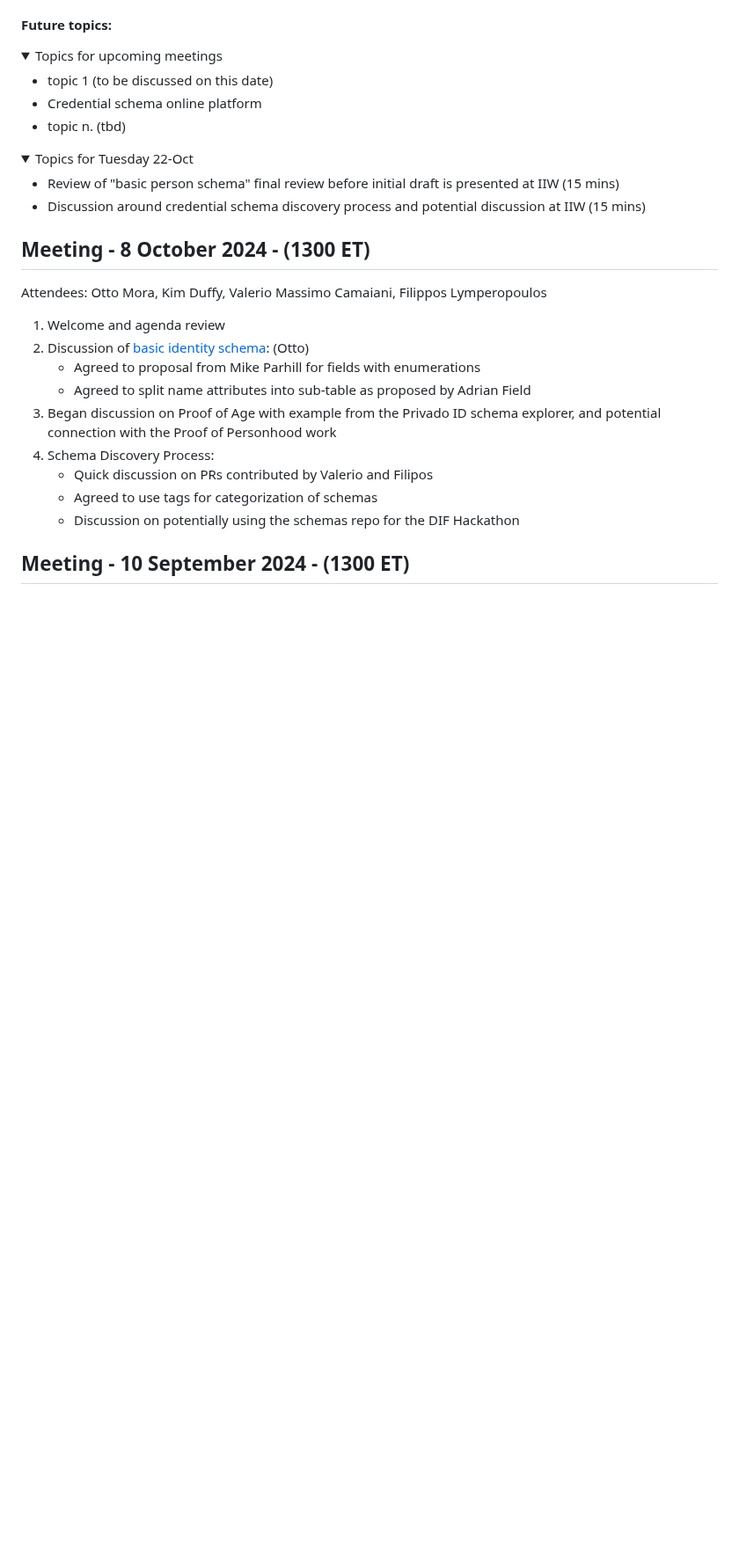
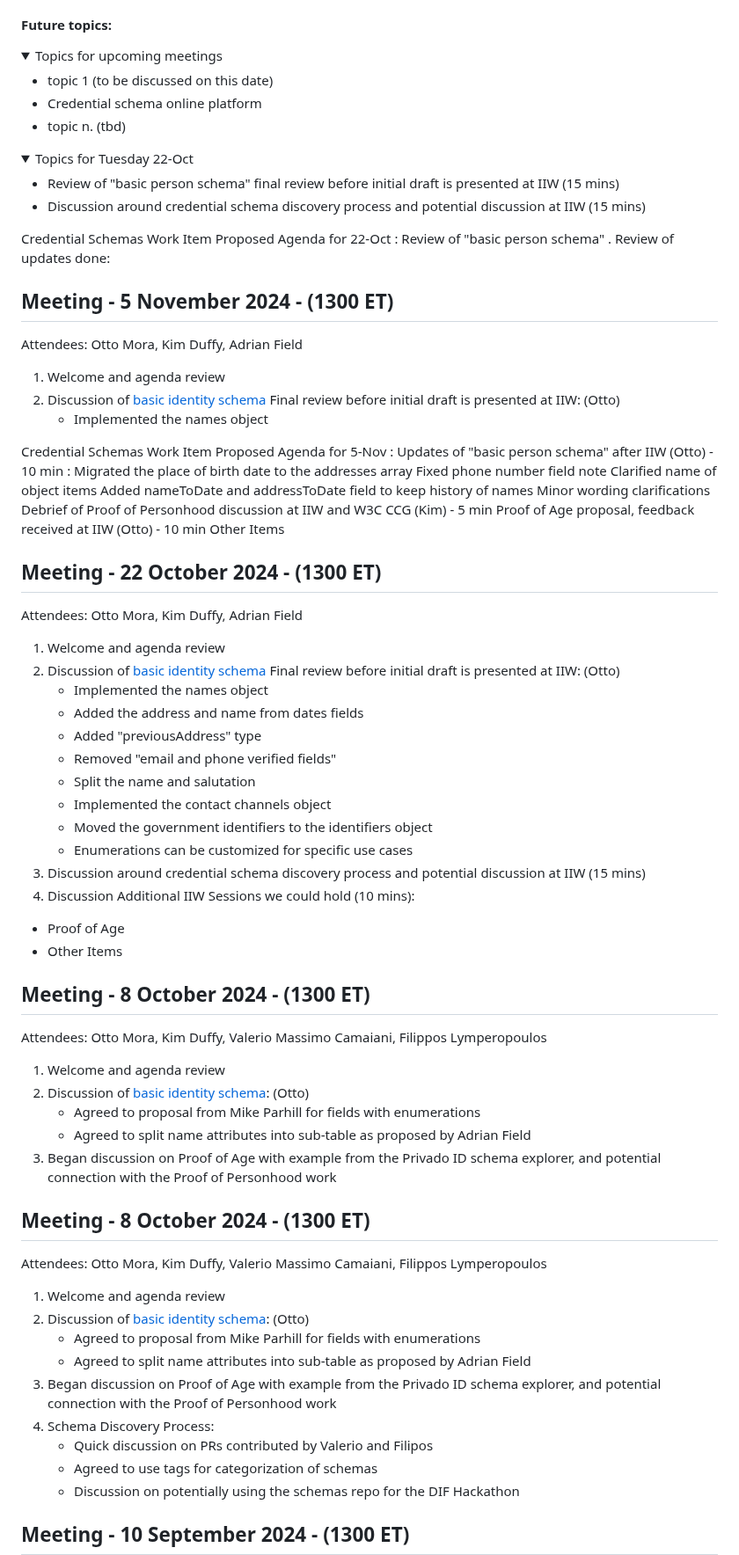
Before and after one commit to decentralized-identity/credential-schemas, a Markdown page: AGENDA.md, the part around the change. Shown at 88% size. Rendered like a GitHub page; folded sections open; blank space fills up the shorter version.

Commit message:
Update AGENDA and Spec

```diff
--- a/AGENDA.md
+++ b/AGENDA.md
@@ -36,7 +36,60 @@ Please note that we might not notice a pullrequest in time, but you are free to
 - Review of "basic person schema" final review before initial draft is presented at IIW (15 mins)
 - Discussion around credential schema discovery process and potential discussion at IIW (15 mins)
 
+Credential Schemas Work Item Proposed Agenda for 22-Oct :
+Review of "basic person schema" . Review of updates done:
+
+
+
 </details>
+
+## Meeting - 5 November 2024 - (1300 ET)
+
+Attendees: Otto Mora, Kim Duffy, Adrian Field
+
+1. Welcome and agenda review
+2. Discussion of [basic identity schema](https://identity.foundation/credential-schemas/#basic-person-schema) Final review before initial draft is presented at IIW: (Otto)
+    - Implemented the names object
+
+Credential Schemas Work Item Proposed Agenda for 5-Nov :
+Updates of "basic person schema" after IIW (Otto) - 10 min :
+Migrated the place of birth date to the addresses array
+Fixed phone number field note
+Clarified name of object items
+Added nameToDate and addressToDate field to keep history of names
+Minor wording clarifications
+Debrief of Proof of Personhood discussion at IIW and W3C CCG (Kim) - 5 min
+Proof of Age proposal, feedback received at IIW (Otto) - 10 min
+Other Items
+
+## Meeting - 22 October 2024 - (1300 ET)
+
+Attendees: Otto Mora, Kim Duffy, Adrian Field
+
+1. Welcome and agenda review
+2. Discussion of [basic identity schema](https://identity.foundation/credential-schemas/#basic-person-schema) Final review before initial draft is presented at IIW: (Otto)
+    - Implemented the names object
+    - Added the address and name from dates fields
+    - Added "previousAddress" type
+    - Removed "email and phone verified fields"
+    - Split the name and salutation
+    - Implemented the contact channels object
+    - Moved the government identifiers to the identifiers object
+    - Enumerations can be customized for specific use cases
+3. Discussion around credential schema discovery process and potential discussion at IIW (15 mins)
+4. Discussion Additional IIW Sessions we could hold (10 mins):
+- Proof of Age
+- Other Items
+
+## Meeting - 8 October 2024 - (1300 ET)
+
+Attendees: Otto Mora, Kim Duffy, Valerio Massimo Camaiani, Filippos Lymperopoulos
+
+1. Welcome and agenda review
+2. Discussion of [basic identity schema](https://identity.foundation/credential-schemas/#basic-person-schema): (Otto)
+    - Agreed to proposal from Mike Parhill for fields with enumerations
+    - Agreed to split name attributes into sub-table as proposed by Adrian Field
+3. Began discussion on Proof of Age with example from the Privado ID schema explorer, and potential connection with the Proof of Personhood work
 
 ## Meeting - 8 October 2024 - (1300 ET)
 
```
